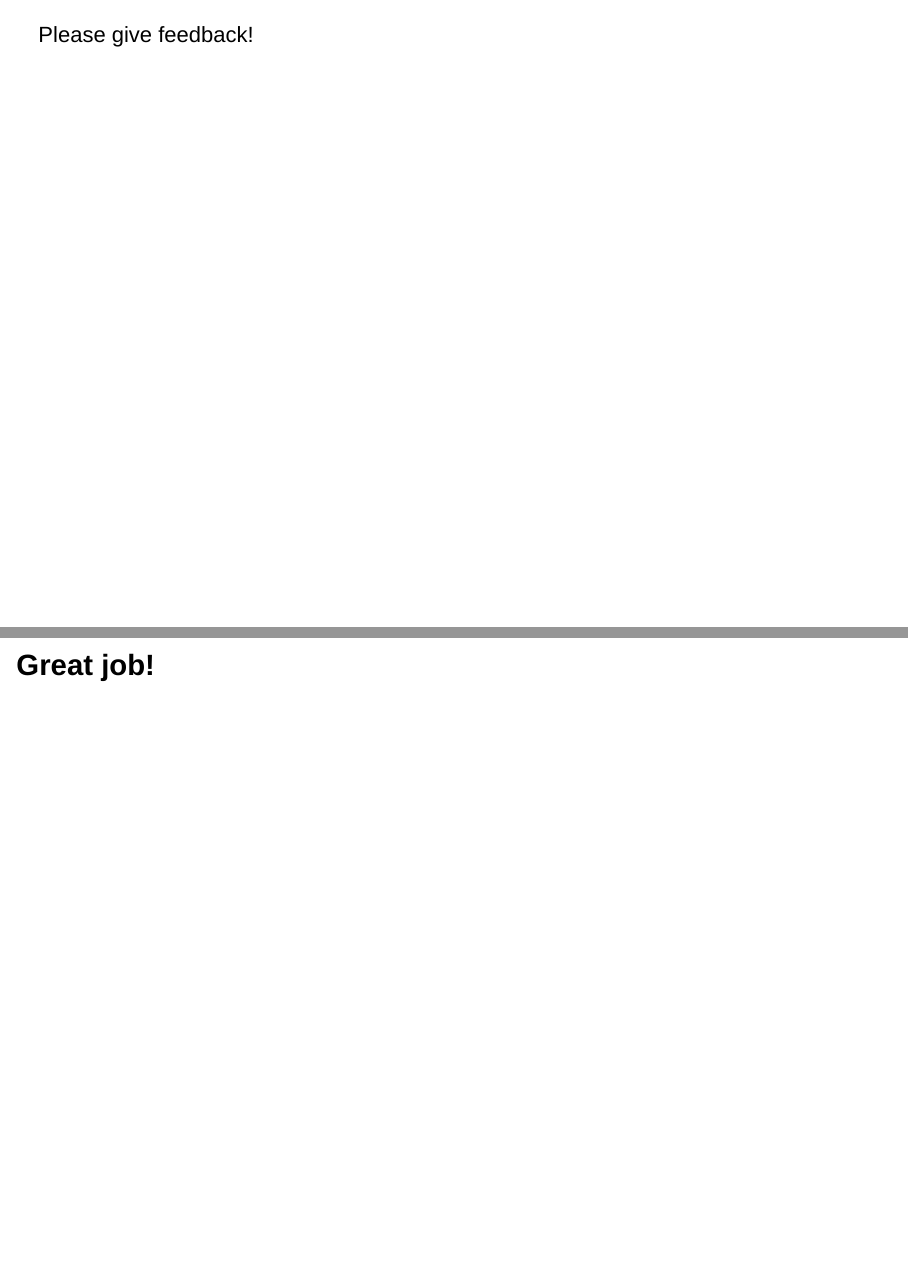
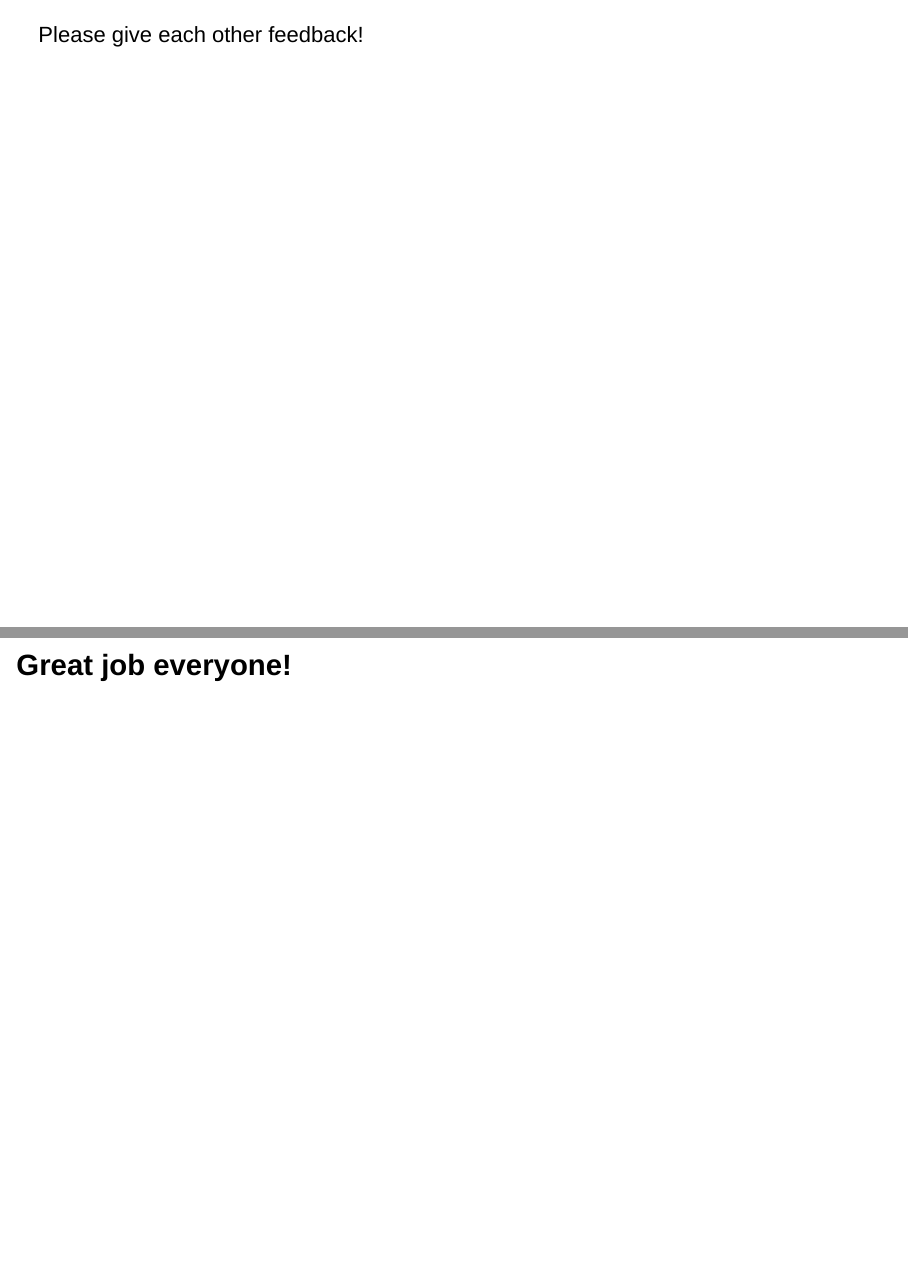
Before and after one commit to mrweiler/dos10, an R Markdown document (index.Rmd): pages 16 and 30 of 38 before the commit and pages 16 and 34 of 42 after it, joined at a grey line. Rendered offline with R 4.5, knitr and Pandoc, with nearby package versions; drawn as Slidy slides in place of the format the file asks for.

Commit message:
update slides

```diff
--- a/index.Rmd
+++ b/index.Rmd
@@ -71,7 +71,7 @@ Say good bye
 
 ----
 
-Please give feedback!
+Please give each other feedback!
 
 ----
 
@@ -132,7 +144,11 @@ Vaia Sideropoulou, Malamatenia Karvouniari & Regina-Eleni Vouloumanou
 
 ## {data-background="posters/eating_behaviour.png" data-background-size="contain"}
 
-# <small>Great job!</small>
+----
+
+## Thank you!
+
+# <small>Great job everyone!</small>
 
 # <small>Course review</small>
 
```
Also changed, not shown: index.html, index.Rmd (12 more changed lines).
